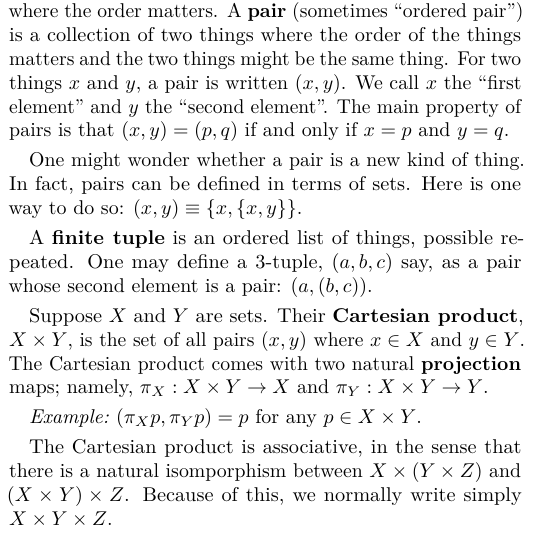
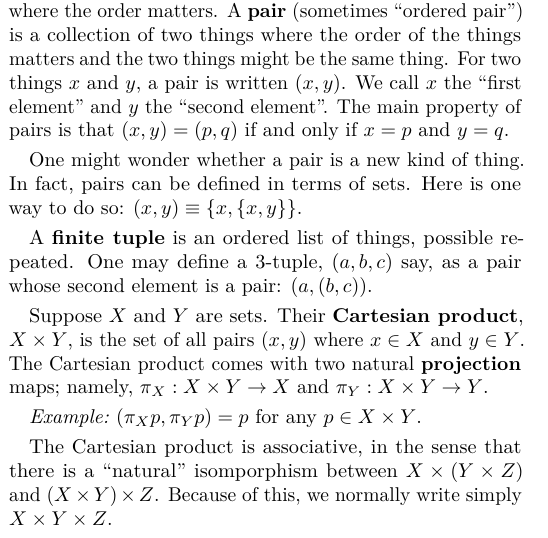
Before and after one commit to alan-turing-institute/notes-on-data-science, a LaTeX document (notes/sets.tex): part of one column of the page, cut so that both start at the same text. Compiled offline with pdfLaTeX.

Commit message:
Minor edit to notes on sets

```diff
--- a/notes/sets.tex
+++ b/notes/sets.tex
@@ -115,8 +116,9 @@ with two natural \defn{projection} maps; namely, $\pi_X : X \times Y \to X$ and
 
 \eg\ $(\pi_X p, \pi_Y p) = p$ for any $p \in X \times Y$.
 
-The Cartesian product is associative, in the sense that there is a natural
-isomporphism between $X \times (Y \times Z)$ and $(X \times Y) \times Z$. Because of this, we
-normally write simply $X \times Y \times Z$.
+The Cartesian product is associative, in the sense that there is a
+``natural'' isomporphism between $X \times (Y \times Z)$ and $(X
+\times Y) \times Z$. Because of this, we normally write simply $X
+\times Y \times Z$.
 
 \end{document}
```
Also changed, not shown: notes/sets.tex (1 more changed lines).
